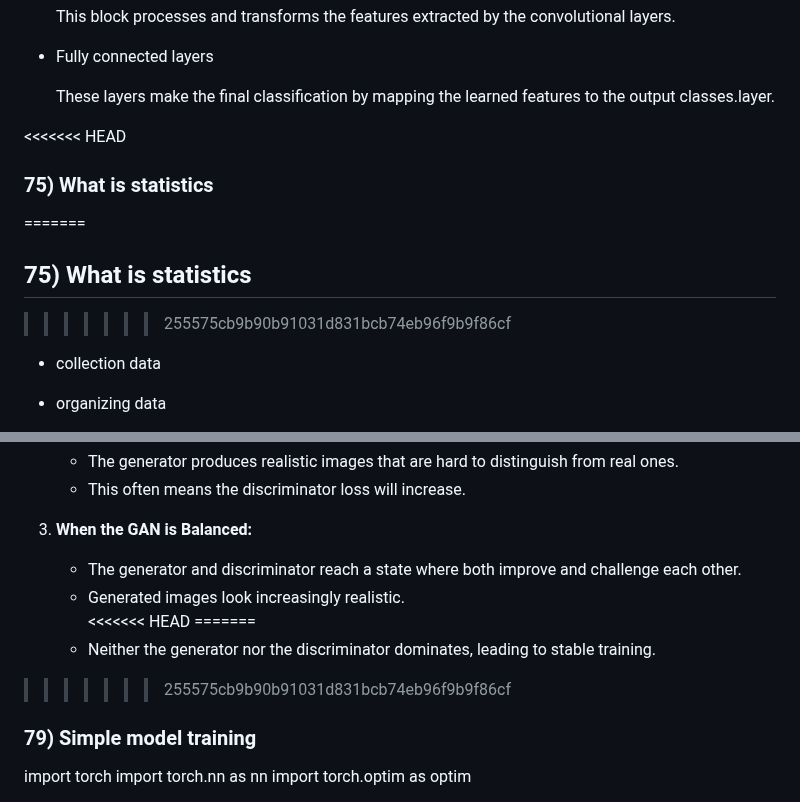
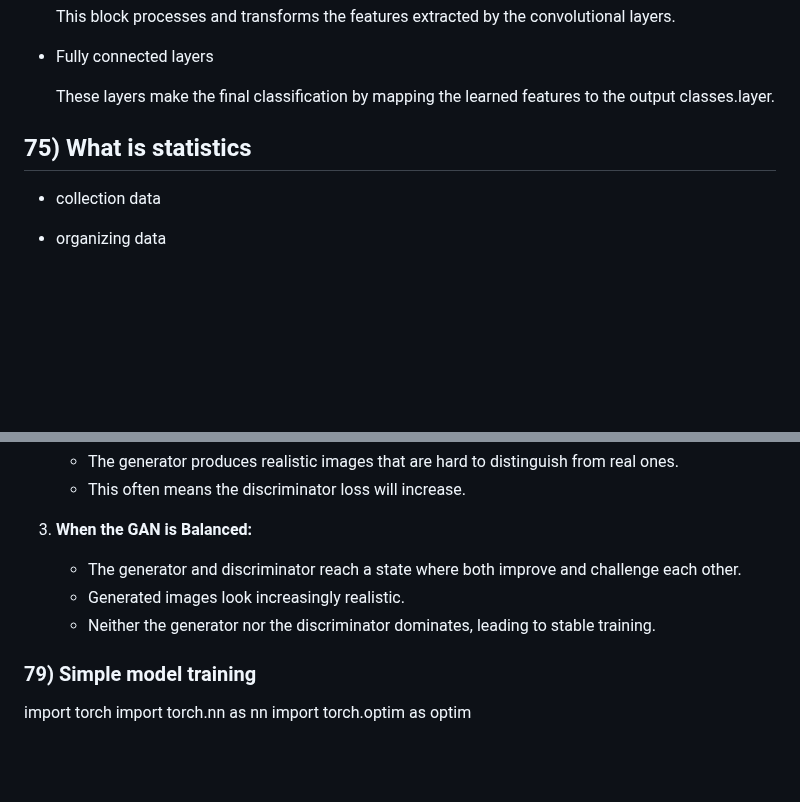
Before and after one commit to amarnathreddy0201/amarnathreddy0201, a Markdown page: README.md, 2 parts joined by grey strips. GitHub-like rendering; blank space fills up the shorter version.

```diff
--- a/README.md
+++ b/README.md
@@ -1953,12 +1953,7 @@ Negative  |		|		  |
 
     These layers make the final classification by mapping the learned features to the output classes.layer.
 
-
-<<<<<<< HEAD
-### 75) What is statistics
-=======
 ## 75) What is statistics
->>>>>>> 255575cb9b90b91031d831bcb74eb96f9b9f86cf
 
 - collection data
 
@@ -2008,10 +2003,8 @@ Negative  |		|		  |
 3. **When the GAN is Balanced:**
    - The generator and discriminator reach a state where both improve and challenge each other.
    - Generated images look increasingly realistic.
-<<<<<<< HEAD
-=======
    - Neither the generator nor the discriminator dominates, leading to stable training.
->>>>>>> 255575cb9b90b91031d831bcb74eb96f9b9f86cf
+
 
 
 ### 79) Simple model training
```
